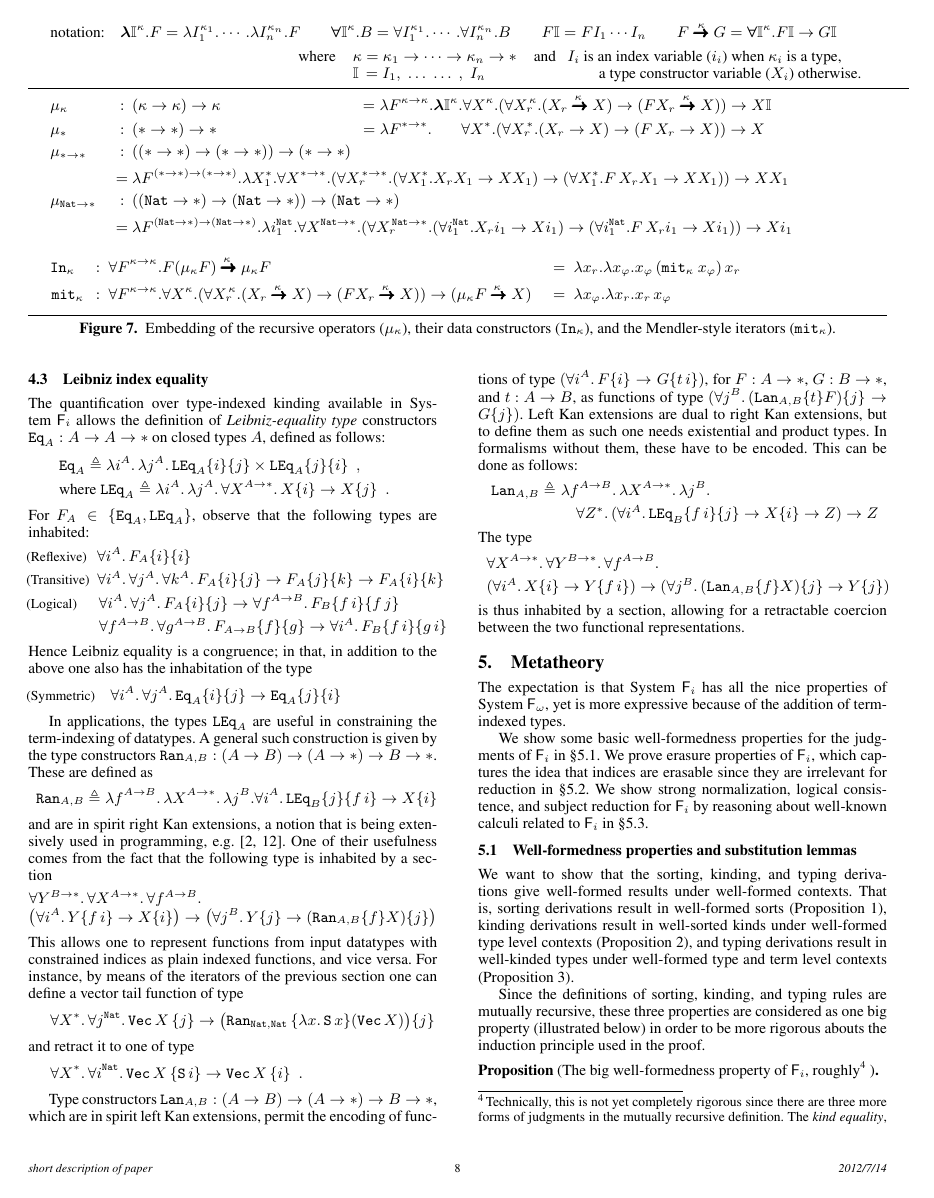
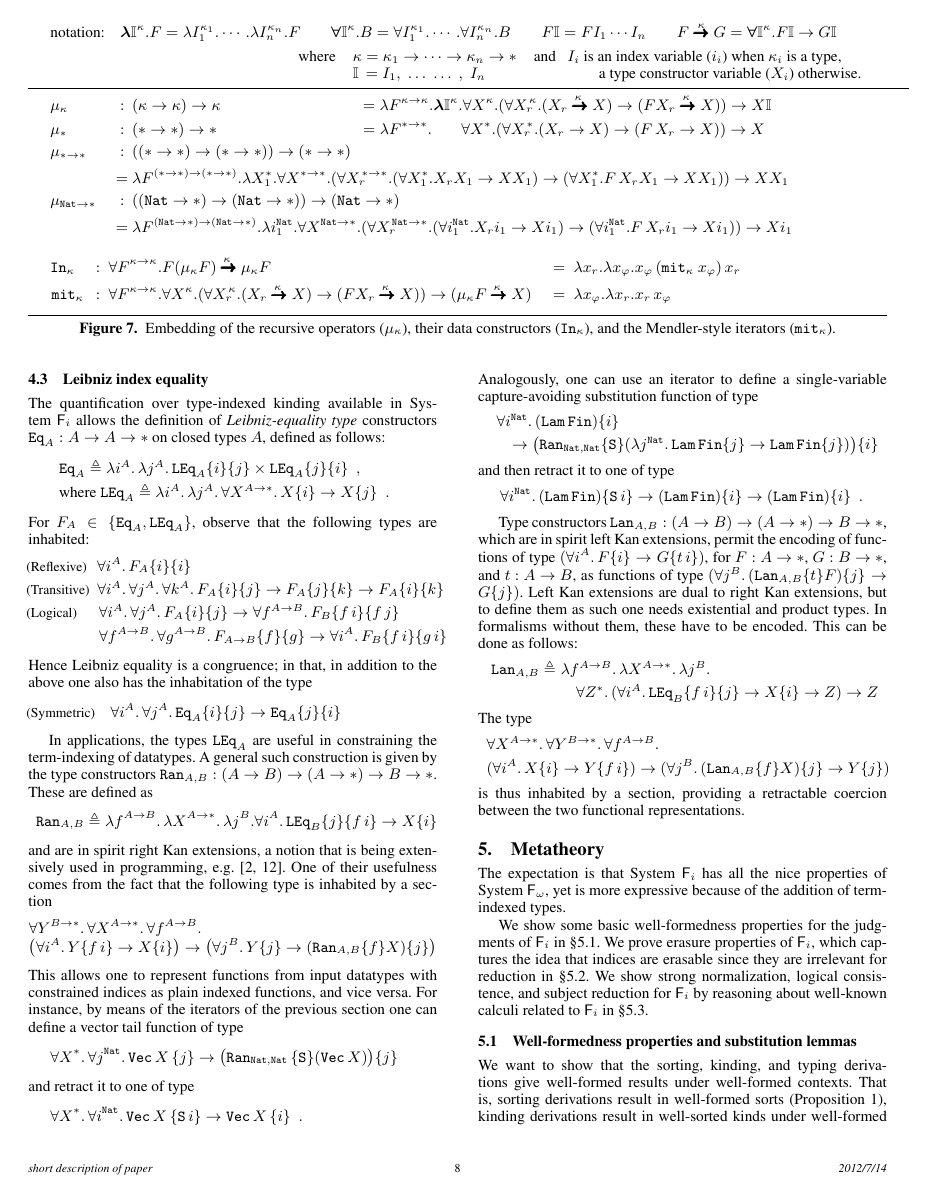
Before and after one commit to kyagrd/naxPapers, a LaTeX paper (draft/POPL13/main.tex, which reads draft/POPL13/data.tex): page 8 of 13. Compiled offline with pdfLaTeX; a missing font is replaced by an installed copy or a similar font.

Commit message:
single-variable capture-avoiding substitution

```diff
--- a/draft/POPL13/data.tex
+++ b/draft/POPL13/data.tex
@@ -460,13 +460,40 @@ instance, by means of the iterators of the previous section one can define
 a vector tail function of type
 \[
 \forall X^{*}.\,\forall j^{\mathtt{Nat}}.\,\mathtt{Vec}\, X\, \s j \to
-\big(\Ran_{\mathtt{Nat},\mathtt{Nat}}\,\s{\lambda x.\,\mathtt S\,
-x}(\mathtt{Vec}\, X)\big)\s j
+\big(\Ran_{\mathtt{Nat},\mathtt{Nat}}\,\s{\mathtt S}(\mathtt{Vec}\,
+X)\big)\s j
 \]
 and retract it to one of type
 \[
 \forall X^{*}.\,\forall i^{\mathtt{Nat}}.\,\mathtt{Vec}\, X\, \s{\mathtt
 S\, i} \to \mathtt{Vec}\, X\,\s i
+\enspace.
+\]
+%
+Analogously, one can use an iterator to define a single-variable
+capture-avoiding substitution function of type
+\[\begin{array}{l}
+\forall i^{\mathtt{Nat}}.\,
+(\mathtt{Lam}\,\mathtt{Fin})\s i
+\\[1mm]
+\quad
+\to
+\big(\Ran_{\mathtt{Nat},\mathtt{Nat}}
+\s{\mathtt S}
+(\lambda j^{\mathtt{Nat}}.\,
+\mathtt{Lam}\,\mathtt{Fin}\s j
+\to
+\mathtt{Lam}\,\mathtt{Fin}\s j)\big)
+\s i
+\end{array}\]
+and then retract it to one of type
+\[
+\forall i^{\mathtt{Nat}}.\,
+(\mathtt{Lam}\,\mathtt{Fin})\s{\mathtt S\, i}
+\to
+(\mathtt{Lam}\,\mathtt{Fin})\s{i}
+\to
+(\mathtt{Lam}\,\mathtt{Fin})\s{i}
 \enspace.
 \]
 
@@ -504,5 +531,5 @@ X\s i\to Y\s{f\,i})
 (\forall j^{B}.\,
 (\Lan_{A,B}\s f X)\s j\to Y\s{j})
 \end{array}\]
-is thus inhabited by a section, allowing for a retractable coercion
-between the two functional representations.
+is thus inhabited by a section, providing a retractable coercion between
+the two functional representations.
```
